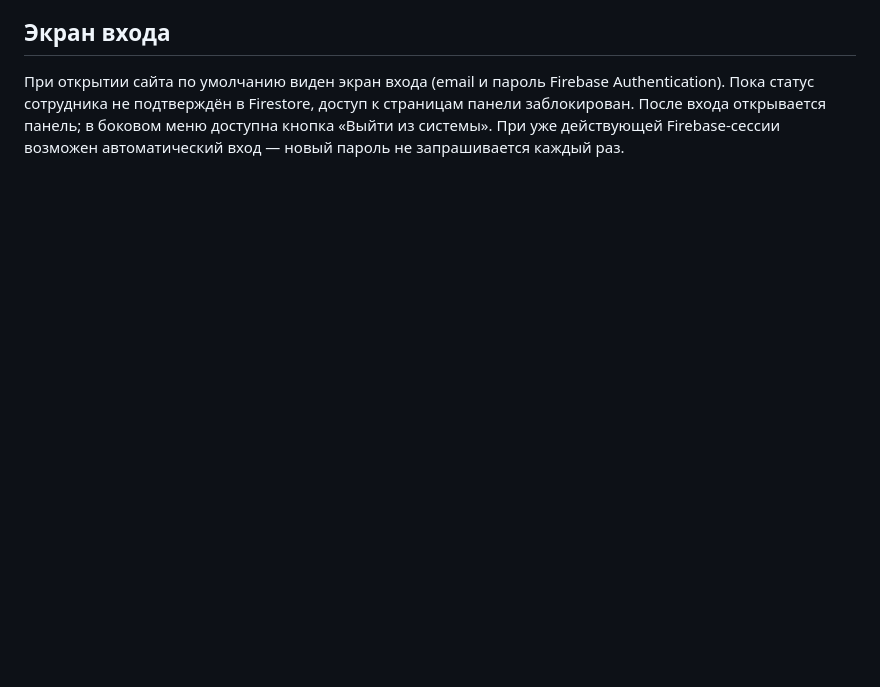
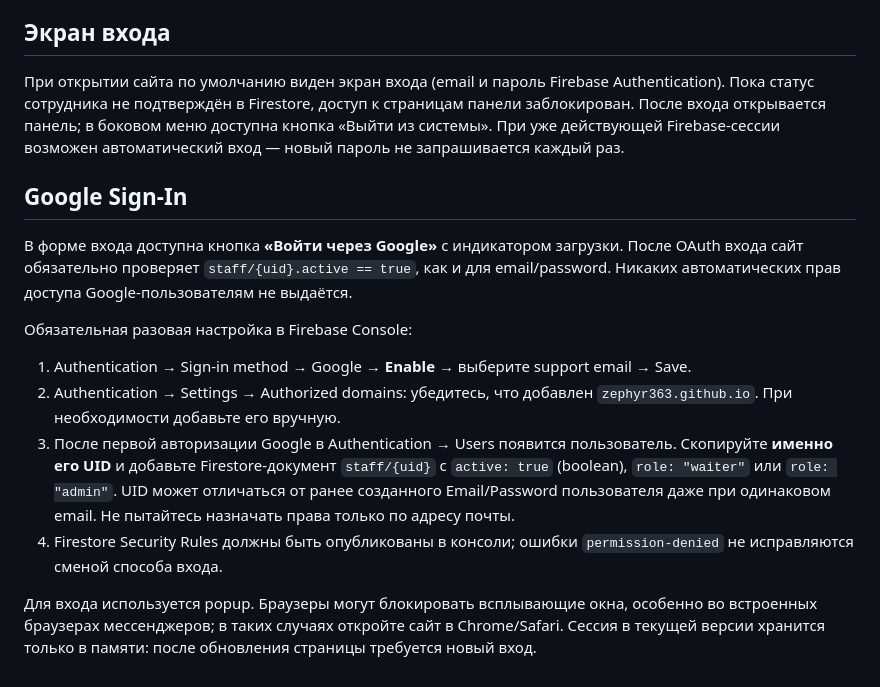
Before and after one commit to zephyr363/korean-house-waiter-dashboard, a Markdown page: README.md, the part around the change. Rendered like a GitHub page; blank space fills up the shorter version.

Commit message:
Document Google provider activation and staff UID authorization

```diff
--- a/README.md
+++ b/README.md
@@ -93,3 +93,15 @@ Firebase-проект: `korean-house-dashboard`. Клиентская конфи
 ## Экран входа
 
 При открытии сайта по умолчанию виден экран входа (email и пароль Firebase Authentication). Пока статус сотрудника не подтверждён в Firestore, доступ к страницам панели заблокирован. После входа открывается панель; в боковом меню доступна кнопка «Выйти из системы». При уже действующей Firebase-сессии возможен автоматический вход — новый пароль не запрашивается каждый раз.
+
+## Google Sign-In
+
+В форме входа доступна кнопка **«Войти через Google»** с индикатором загрузки. После OAuth входа сайт обязательно проверяет `staff/{uid}.active == true`, как и для email/password. Никаких автоматических прав доступа Google-пользователям не выдаётся.
+
+Обязательная разовая настройка в Firebase Console:
+1. Authentication → Sign-in method → Google → **Enable** → выберите support email → Save.
+2. Authentication → Settings → Authorized domains: убедитесь, что добавлен `zephyr363.github.io`. При необходимости добавьте его вручную.
+3. После первой авторизации Google в Authentication → Users появится пользователь. Скопируйте **именно его UID** и добавьте Firestore-документ `staff/{uid}` с `active: true` (boolean), `role: "waiter"` или `role: "admin"`. UID может отличаться от ранее созданного Email/Password пользователя даже при одинаковом email. Не пытайтесь назначать права только по адресу почты.
+4. Firestore Security Rules должны быть опубликованы в консоли; ошибки `permission-denied` не исправляются сменой способа входа.
+
+Для входа используется popup. Браузеры могут блокировать всплывающие окна, особенно во встроенных браузерах мессенджеров; в таких случаях откройте сайт в Chrome/Safari. Сессия в текущей версии хранится только в памяти: после обновления страницы требуется новый вход.
```
